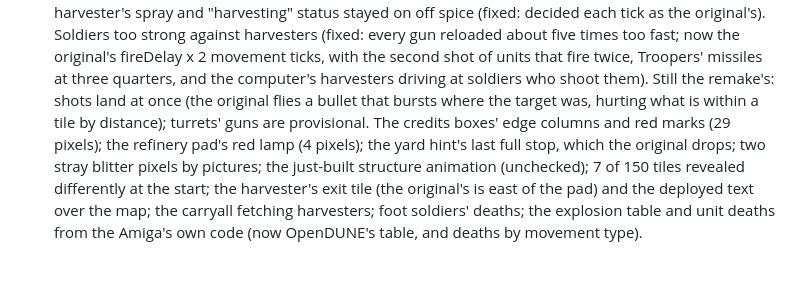
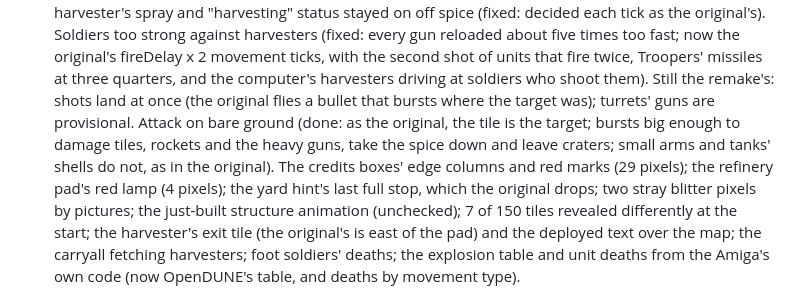
Before and after one commit to tomdionysus/tenkai, a Markdown page: TODO/03h-duneii.md, the part around the change. Rendered like a GitHub page; blank space fills up the shorter version.

Commit message:
TODO 03h: attacking the ground

```diff
--- a/TODO/03h-duneii.md
+++ b/TODO/03h-duneii.md
@@ -103,7 +103,9 @@ Where it stands (all in `local/duneii`, a nested git repo):
    gun reloaded about five times too fast; now the original's fireDelay x 2 movement ticks, with the second shot of
    units that fire twice, Troopers' missiles at three quarters, and the computer's harvesters driving at soldiers
    who shoot them). Still the remake's: shots land at once (the original flies a bullet that bursts where the
-   target was, hurting what is within a tile by distance); turrets' guns are provisional. The credits boxes' edge columns and red marks (29 pixels); the refinery pad's
+   target was); turrets' guns are provisional. Attack on bare ground (done: as the original, the tile is the
+   target; bursts big enough to damage tiles, rockets and the heavy guns, take the spice down and leave craters;
+   small arms and tanks' shells do not, as in the original). The credits boxes' edge columns and red marks (29 pixels); the refinery pad's
    red lamp (4 pixels); the yard hint's last full stop, which the original drops; two stray blitter pixels by
    pictures; the just-built structure animation (unchecked); 7 of 150 tiles revealed differently at the start;
    the harvester's exit tile (the original's is east of the pad) and the deployed text over the map; the carryall
```
